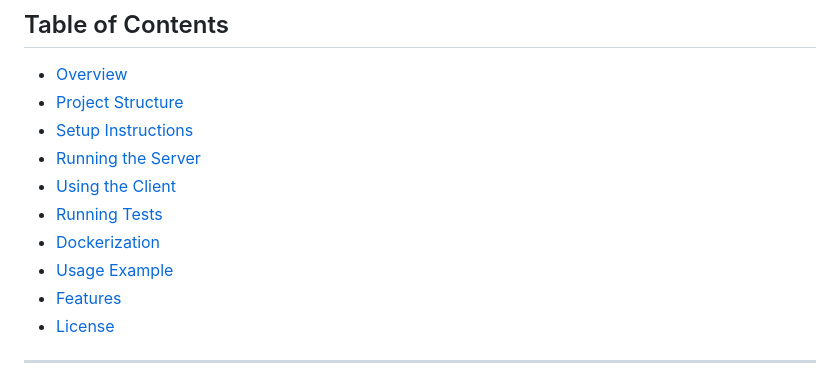
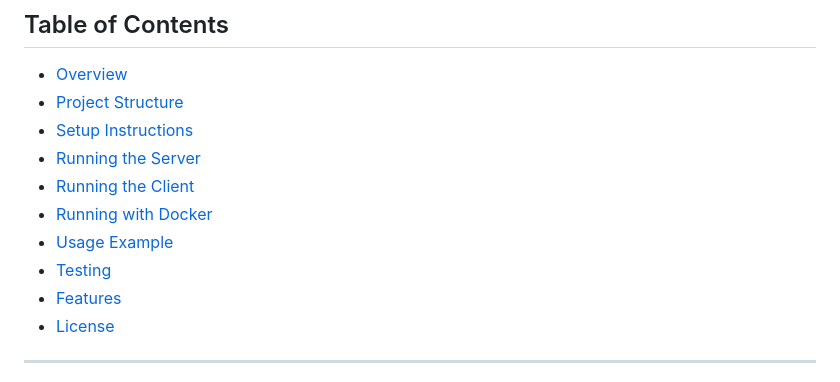
Before and after one commit to Jadalriyabi/video-translation-status, a Markdown page: README.md, the part around one of its changes. Rendered like a GitHub page.

```diff
--- a/README.md
+++ b/README.md
@@ -10,10 +10,10 @@ This project simulates a video translation system. The server provides a status
 - [Project Structure](#project-structure)
 - [Setup Instructions](#setup-instructions)
 - [Running the Server](#running-the-server)
-- [Using the Client](#using-the-client)
-- [Running Tests](#running-tests)
-- [Dockerization](#dockerization)
+- [Running the Client](#running-the-client)
+- [Running with Docker](#running-with-docker)
 - [Usage Example](#usage-example)
+- [Testing](#testing)
 - [Features](#features)
 - [License](#license)
 
```
Also changed, not shown: other parts of README.md (+51 -0 lines).
